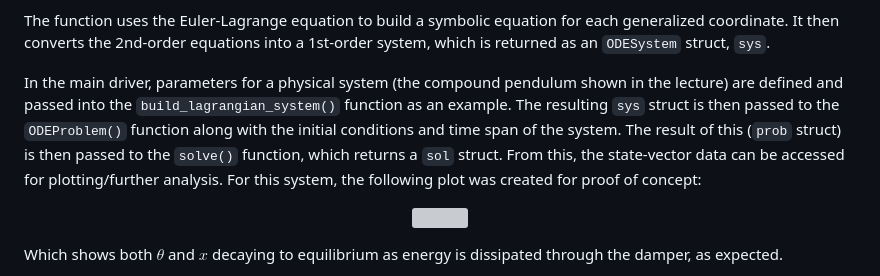
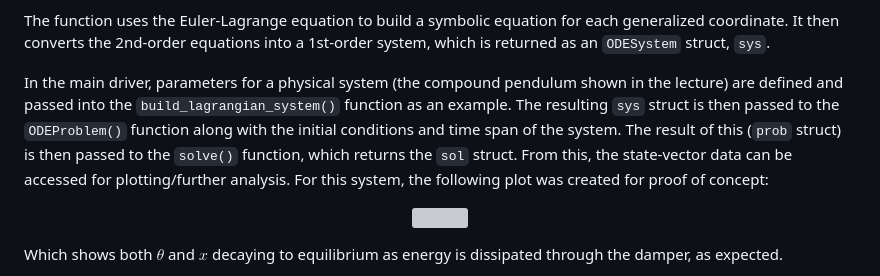
Before and after one commit to cjdipietrantonio/ME5180, a Markdown page: discussions/discussion06/discussion06.md, the part around the change. Rendered like a GitHub page; grey boxes are pictures that could not be loaded.

Commit message:
finalize discussion 06

```diff
--- a/discussions/discussion06/discussion06.md
+++ b/discussions/discussion06/discussion06.md
@@ -34,7 +34,7 @@ After watching the lecture, it was pretty clear that deriving EOMs for every gen
 
 The function uses the Euler-Lagrange equation to build a symbolic equation for each generalized coordinate. It then converts the 2nd-order equations into a 1st-order system, which is returned as an `ODESystem` struct, `sys`.
 
-In the main driver, parameters for a physical system (the compound pendulum shown in the lecture) are defined and passed into the `build_lagrangian_system()` function as an example. The resulting `sys` struct is then passed to the `ODEProblem()` function along with the initial conditions and time span of the system. The result of this (`prob` struct) is then passed to the `solve()` function, which returns a `sol` struct. From this, the state-vector data can be accessed for plotting/further analysis. For this system, the following plot was created for proof of concept:
+In the main driver, parameters for a physical system (the compound pendulum shown in the lecture) are defined and passed into the `build_lagrangian_system()` function as an example. The resulting `sys` struct is then passed to the `ODEProblem()` function along with the initial conditions and time span of the system. The result of this (`prob` struct) is then passed to the `solve()` function, which returns the `sol` struct. From this, the state-vector data can be accessed for plotting/further analysis. For this system, the following plot was created for proof of concept:
 
 <p align="center">
     <img src="https://github.com/cjdipietrantonio/ME5180/blob/main/discussions/discussion06/system_results.png?raw=true"
```
